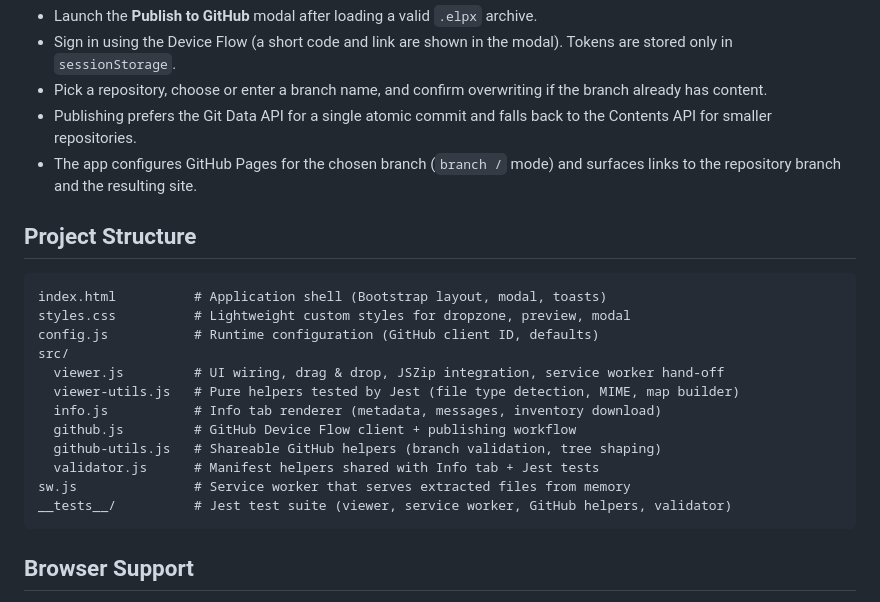
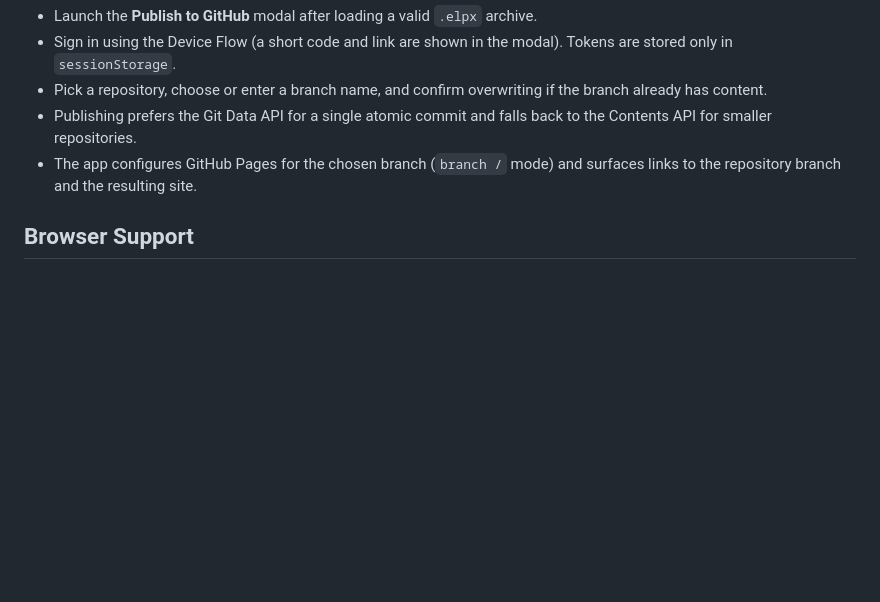
Before and after one commit to ateeducacion/elpx-viewer, a Markdown page: README.md, the part around the change. Drawn GitHub-style; blank space fills up the shorter version.

Commit message:
Remove Project Structure section from README
Removed project structure section from README.

````diff
--- a/README.md
+++ b/README.md
@@ -52,23 +52,6 @@ npm test
 - Publishing prefers the Git Data API for a single atomic commit and falls back to the Contents API for smaller repositories.
 - The app configures GitHub Pages for the chosen branch (`branch /` mode) and surfaces links to the repository branch and the resulting site.
 
-## Project Structure
-
-```
-index.html          # Application shell (Bootstrap layout, modal, toasts)
-styles.css          # Lightweight custom styles for dropzone, preview, modal
-config.js           # Runtime configuration (GitHub client ID, defaults)
-src/
-  viewer.js         # UI wiring, drag & drop, JSZip integration, service worker hand-off
-  viewer-utils.js   # Pure helpers tested by Jest (file type detection, MIME, map builder)
-  info.js           # Info tab renderer (metadata, messages, inventory download)
-  github.js         # GitHub Device Flow client + publishing workflow
-  github-utils.js   # Shareable GitHub helpers (branch validation, tree shaping)
-  validator.js      # Manifest helpers shared with Info tab + Jest tests
-sw.js               # Service worker that serves extracted files from memory
-__tests__/          # Jest test suite (viewer, service worker, GitHub helpers, validator)
-```
-
 ## Browser Support
 
 - Requires a modern browser with service worker and `async/await` support (Chromium, Firefox, Safari ≥ 16).
````
